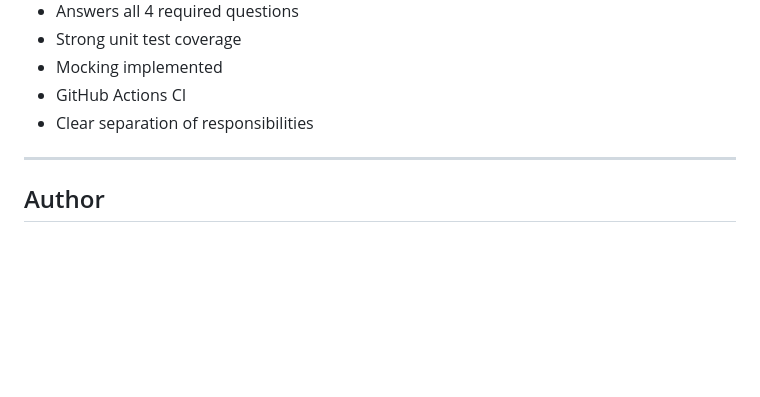
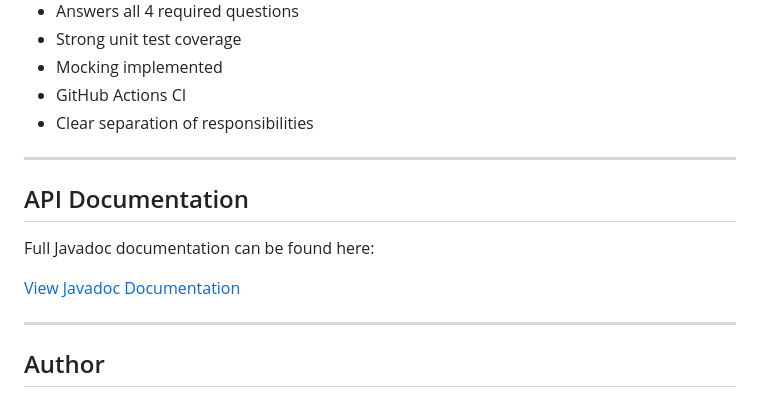
Before and after one commit to Magret1730/learnsphere, a Markdown page: README.md, the part around the change. Rendered like a GitHub page; blank space fills up the shorter version.

Commit message:
Add github page for javadocs static page

```diff
--- a/README.md
+++ b/README.md
@@ -244,6 +244,14 @@ Jackson Databind
 
 ---
 
+## API Documentation
+
+Full Javadoc documentation can be found here:
+
+[View Javadoc Documentation](https://magret1730.github.io/learnsphere/)
+
+---
+
 ## Author
 
 Abiodun Magret Oyedele
```
